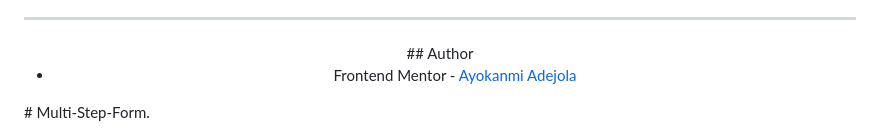
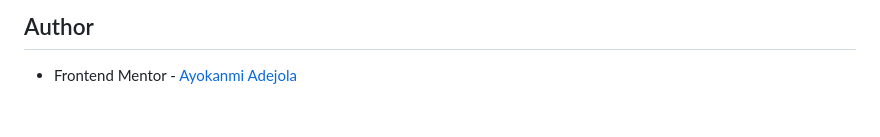
Before and after one commit to Ayokanmi-Adejola/Multi-Step-Form., a Markdown page: README.md, the part around the change printed below. Drawn GitHub-style; blank space fills up the shorter version.

```diff
--- a/README.md
+++ b/README.md
@@ -332,6 +332,3 @@ calculateTotal() {
 ## Author
 
 - Frontend Mentor - [Ayokanmi Adejola](https://www.frontendmentor.io/profile/Adejola-Ayokanmi)
-
-</div>
-# Multi-Step-Form.
```
Also changed, not shown: other parts of README.md (+1 -1 lines).
